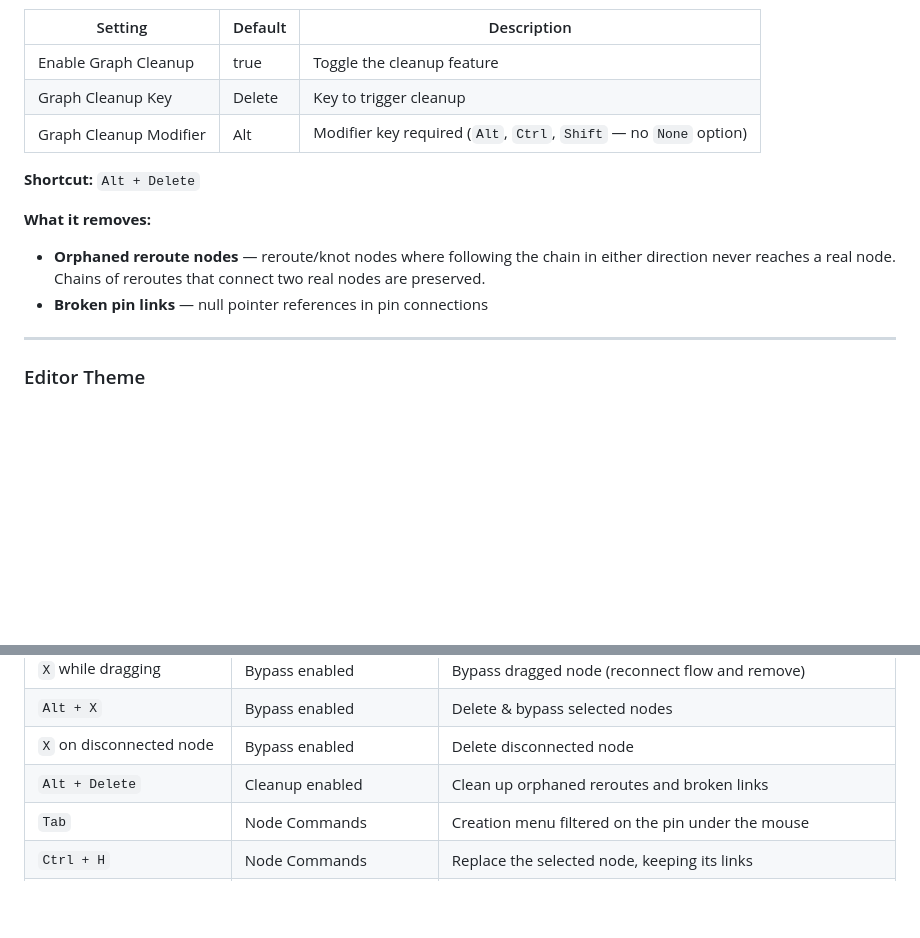
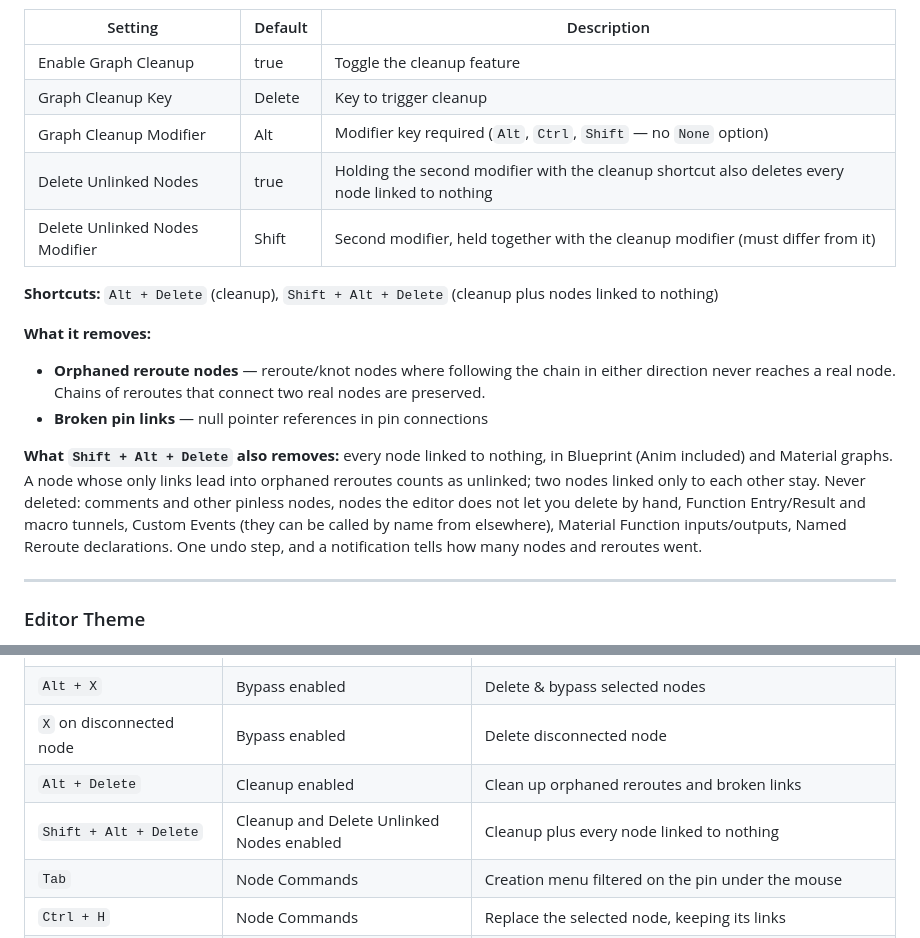
Before and after one commit to Ares9323/UEPluginsDocumentation, a Markdown page: AresGraphManager/README.md, 2 parts joined by grey strips. Drawn GitHub-style; blank space fills up the shorter version.

Commit message:
AresGraphManager - Shift+Alt+Delete cleanup of unlinked nodes

```diff
--- a/AresGraphManager/README.md
+++ b/AresGraphManager/README.md
@@ -206,13 +206,17 @@ Remove orphaned reroute nodes and broken pin links from the current graph with a
 | Enable Graph Cleanup | true | Toggle the cleanup feature |
 | Graph Cleanup Key | Delete | Key to trigger cleanup |
 | Graph Cleanup Modifier | Alt | Modifier key required (`Alt`, `Ctrl`, `Shift` — no `None` option) |
+| Delete Unlinked Nodes | true | Holding the second modifier with the cleanup shortcut also deletes every node linked to nothing |
+| Delete Unlinked Nodes Modifier | Shift | Second modifier, held together with the cleanup modifier (must differ from it) |
 
-**Shortcut:** `Alt + Delete`
+**Shortcuts:** `Alt + Delete` (cleanup), `Shift + Alt + Delete` (cleanup plus nodes linked to nothing)
 
 **What it removes:**
 
 - **Orphaned reroute nodes** — reroute/knot nodes where following the chain in either direction never reaches a real node. Chains of reroutes that connect two real nodes are preserved.
 - **Broken pin links** — null pointer references in pin connections
+
+**What `Shift + Alt + Delete` also removes:** every node linked to nothing, in Blueprint (Anim included) and Material graphs. A node whose only links lead into orphaned reroutes counts as unlinked; two nodes linked only to each other stay. Never deleted: comments and other pinless nodes, nodes the editor does not let you delete by hand, Function Entry/Result and macro tunnels, Custom Events (they can be called by name from elsewhere), Material Function inputs/outputs, Named Reroute declarations. One undo step, and a notification tells how many nodes and reroutes went.
 
 ---
 
@@ -292,6 +296,7 @@ Some settings have no reset: Enable AresGraphManager, the category position in E
 | `Alt + X` | Bypass enabled | Delete & bypass selected nodes |
 | `X` on disconnected node | Bypass enabled | Delete disconnected node |
 | `Alt + Delete` | Cleanup enabled | Clean up orphaned reroutes and broken links |
+| `Shift + Alt + Delete` | Cleanup and Delete Unlinked Nodes enabled | Cleanup plus every node linked to nothing |
 | `Tab` | Node Commands | Creation menu filtered on the pin under the mouse |
 | `Ctrl + H` | Node Commands | Replace the selected node, keeping its links |
 | `F2` | Node Commands | Rename the variable / function / event / macro the node refers to |
```
